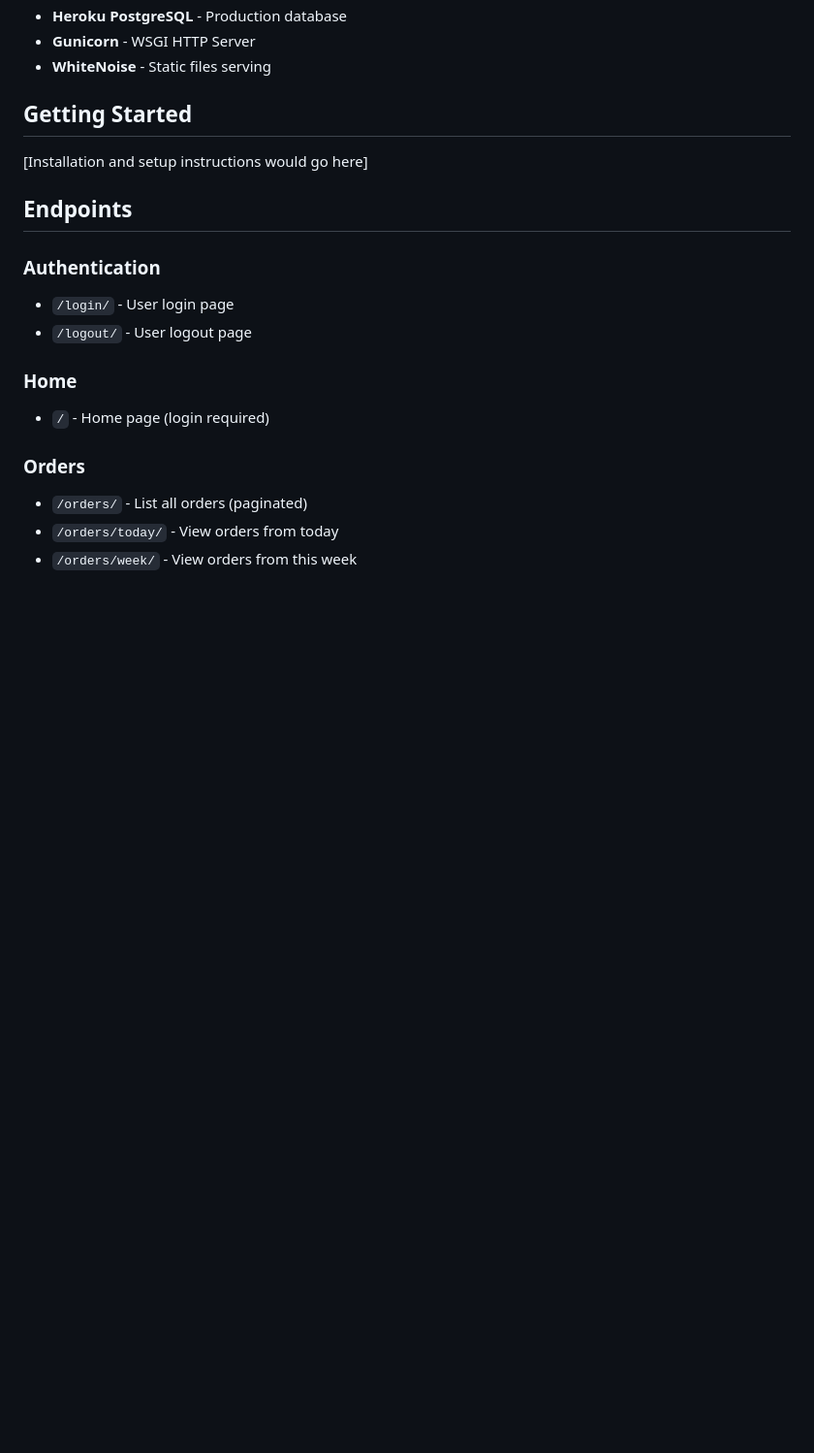
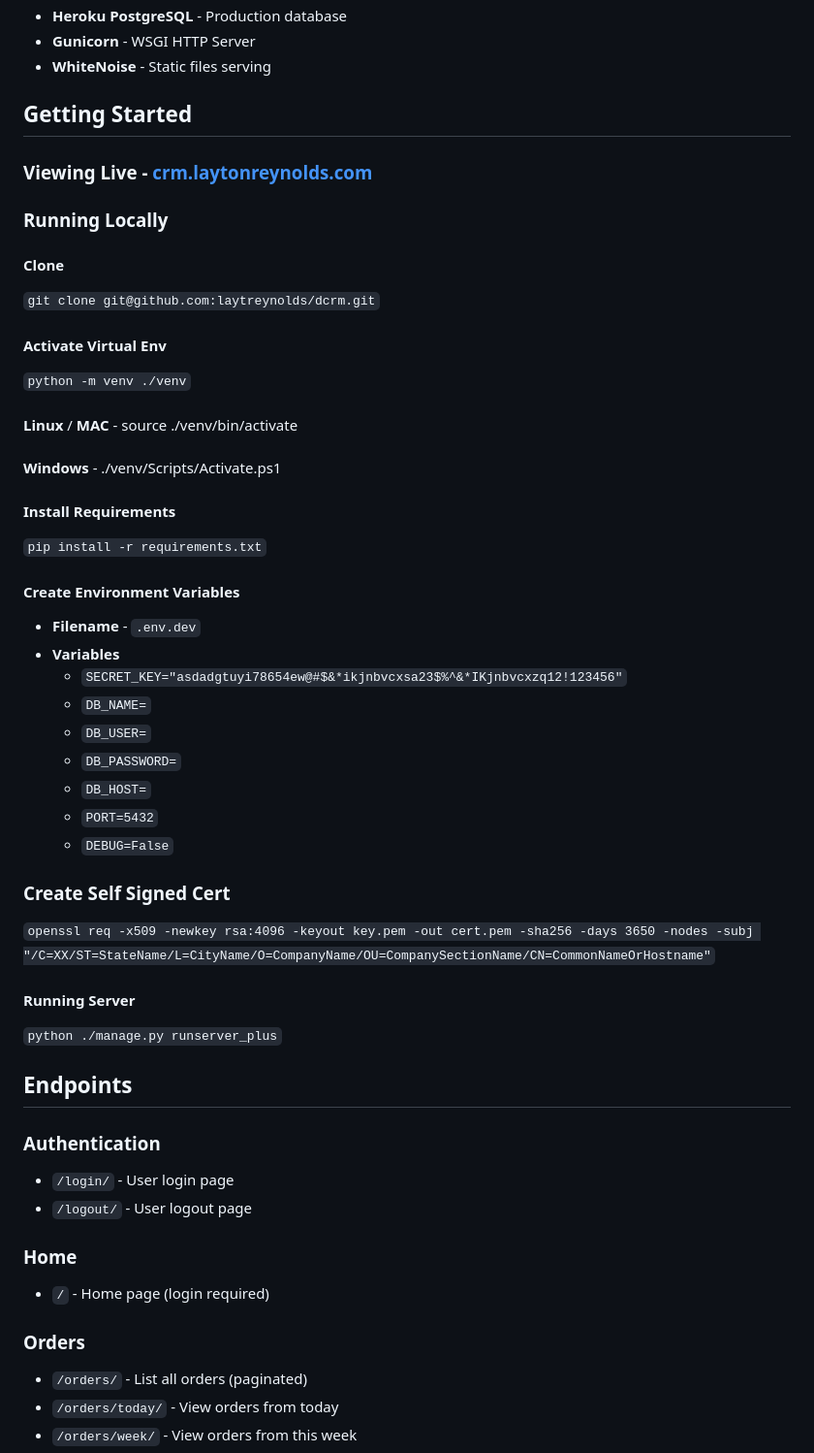
Before and after one commit to laytreynolds/dcrm, a Markdown page: README.md, the part around the change. Shown: that part at 97% size. Rendered like a GitHub page; blank space fills up the shorter version.

```diff
--- a/README.md
+++ b/README.md
@@ -118,7 +118,38 @@ Hosted on Heroku with:
 - **WhiteNoise** - Static files serving
 
 ## Getting Started
-[Installation and setup instructions would go here]
+
+### Viewing Live - [crm.laytonreynolds.com](http://crm.laytonreynolds.com/)
+
+### Running Locally
+
+#### Clone
+`git clone git@github.com:laytreynolds/dcrm.git`
+
+#### Activate Virtual Env
+
+`python -m venv ./venv`<br /><br />
+**Linux** / **MAC** - source ./venv/bin/activate<br /><br />
+**Windows** - ./venv/Scripts/Activate.ps1<br />
+
+#### Install Requirements
+`pip install -r requirements.txt`
+
+#### Create Environment Variables
+- **Filename** - `.env.dev`
+- **Variables**<br />
+  - `SECRET_KEY="asdadgtuyi78654ew@#$&*ikjnbvcxsa23$%^&*IKjnbvcxzq12!123456"`<br />
+  - `DB_NAME=`<br />
+  - `DB_USER=`<br />
+  - `DB_PASSWORD=`<br />
+  - `DB_HOST=`<br />
+  - `PORT=5432`<br />
+  - `DEBUG=False`<br />
+
+### Create Self Signed Cert
+`openssl req -x509 -newkey rsa:4096 -keyout key.pem -out cert.pem -sha256 -days 3650 -nodes -subj "/C=XX/ST=StateName/L=CityName/O=CompanyName/OU=CompanySectionName/CN=CommonNameOrHostname"`
+#### Running Server
+`python ./manage.py runserver_plus`
 
 ## Endpoints
 
```
